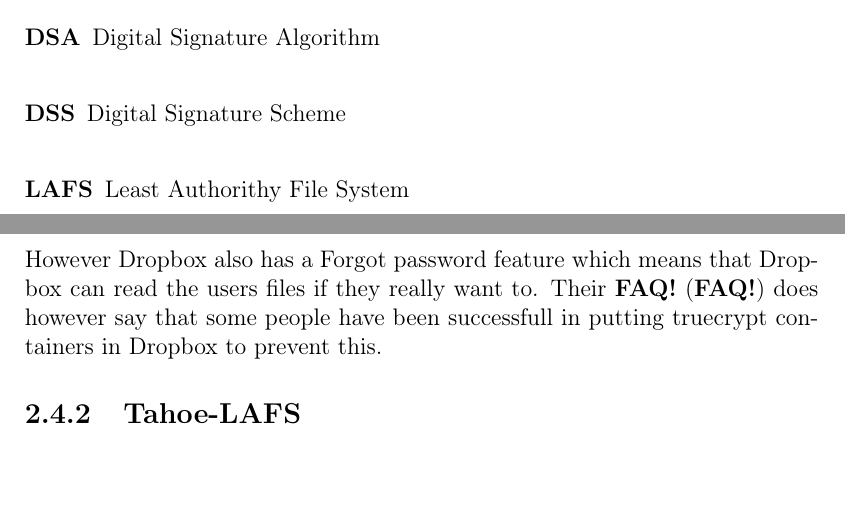
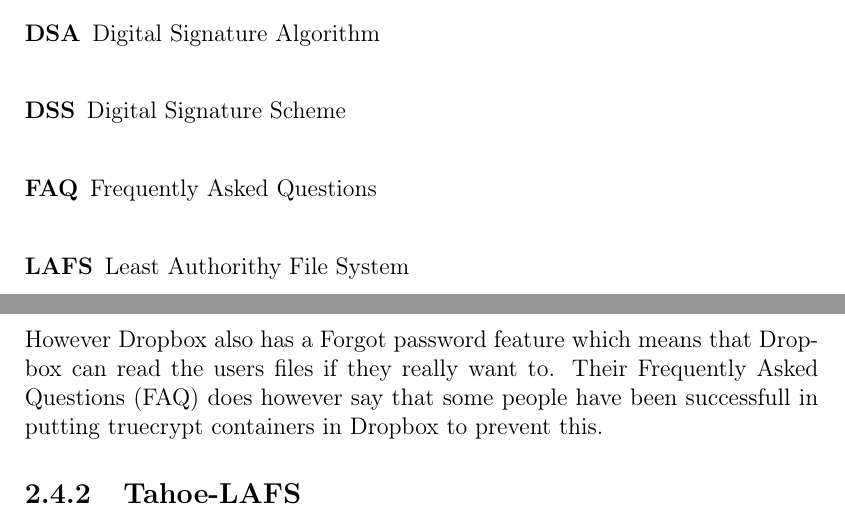
Before and after one commit to zerqent/cloud-storage-vault, a LaTeX thesis (report/main.tex): two parts of pages 15 and 23 of 40, joined at a grey line, cut so that both start at the same text, the shorter picture padded with empty space. Compiled offline with pdfLaTeX.

Commit message:
Missing acronym

```diff
--- a/report/main.tex
+++ b/report/main.tex
@@ -136,6 +136,7 @@
 \acro{CA}{Certification authority}
 \acro{DSA}{Digital Signature Algorithm}
 \acro{DSS}{Digital Signature Scheme}
+\acro{FAQ}{Frequently Asked Questions}
 \acro{LAFS}{Least Authorithy File System}
 \acro{PBKDF2}{Password-Based Key Derivation Function version 2}
 \acro{PKI}{Public Key Infrastructure}
```
